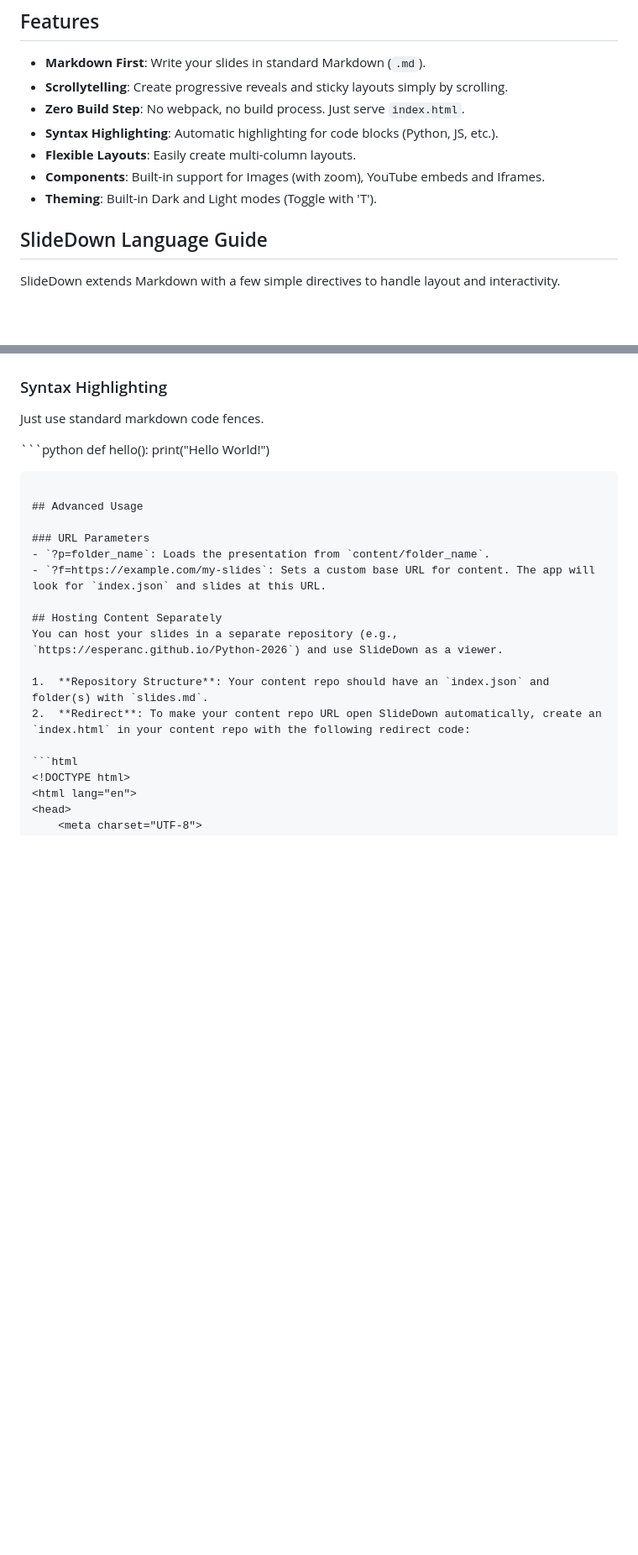
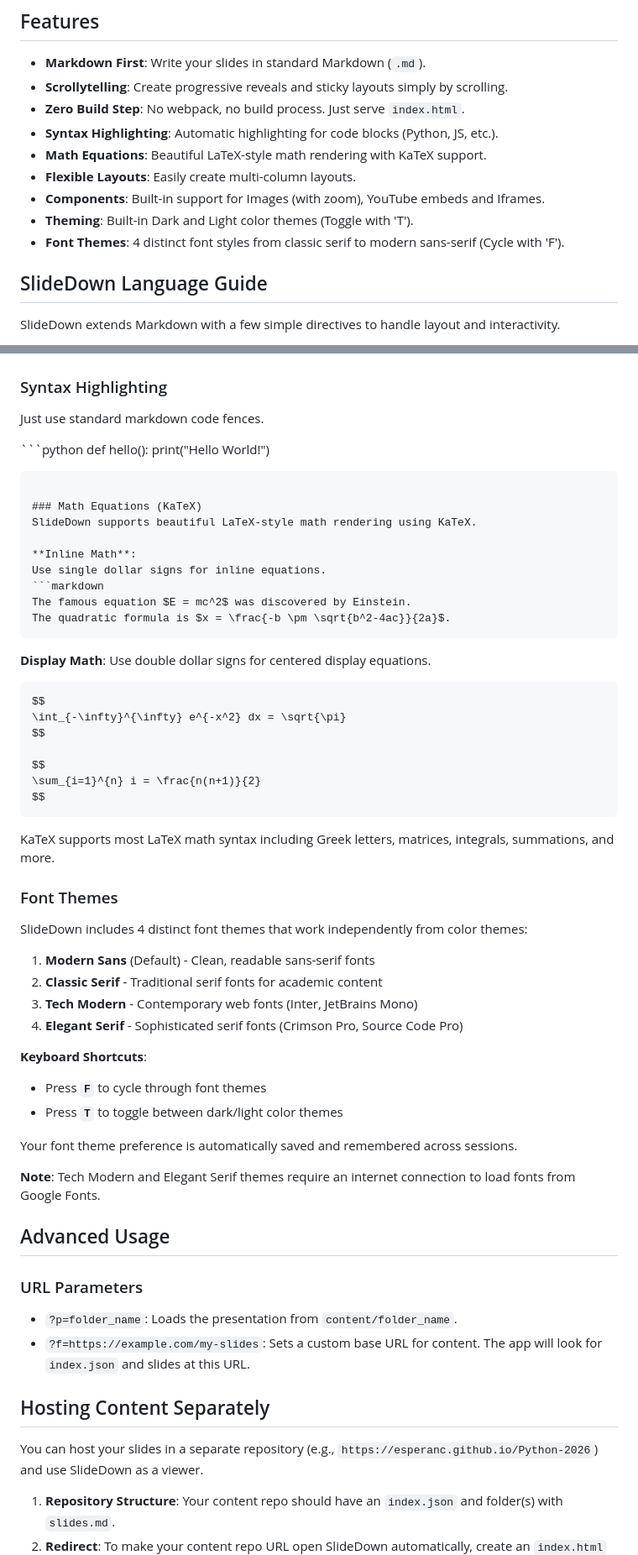
Before and after one commit to esperanc/SlideDown, a Markdown page: README.md, 2 parts joined by grey strips. Shown at 84% size. GitHub-like rendering; blank space fills up the shorter version.

Commit message:
Updated README with font themes and katex features

````diff
--- a/README.md
+++ b/README.md
@@ -17,9 +17,11 @@ You can verify the source code for these demos in the `content/` folder of this
 - **Scrollytelling**: Create progressive reveals and sticky layouts simply by scrolling.
 - **Zero Build Step**: No webpack, no build process. Just serve `index.html`.
 - **Syntax Highlighting**: Automatic highlighting for code blocks (Python, JS, etc.).
+- **Math Equations**: Beautiful LaTeX-style math rendering with KaTeX support.
 - **Flexible Layouts**: Easily create multi-column layouts.
 - **Components**: Built-in support for Images (with zoom), YouTube embeds and Iframes.
-- **Theming**: Built-in Dark and Light modes (Toggle with 'T').
+- **Theming**: Built-in Dark and Light color themes (Toggle with 'T').
+- **Font Themes**: 4 distinct font styles from classic serif to modern sans-serif (Cycle with 'F').
 
 ## SlideDown Language Guide
 
@@ -112,6 +114,46 @@ def hello():
     print("Hello World!")
 ```
 
+### Math Equations (KaTeX)
+SlideDown supports beautiful LaTeX-style math rendering using KaTeX.
+
+**Inline Math**:
+Use single dollar signs for inline equations.
+```markdown
+The famous equation $E = mc^2$ was discovered by Einstein.
+The quadratic formula is $x = \frac{-b \pm \sqrt{b^2-4ac}}{2a}$.
+```
+
+**Display Math**:
+Use double dollar signs for centered display equations.
+```markdown
+$$
+\int_{-\infty}^{\infty} e^{-x^2} dx = \sqrt{\pi}
+$$
+
+$$
+\sum_{i=1}^{n} i = \frac{n(n+1)}{2}
+$$
+```
+
+KaTeX supports most LaTeX math syntax including Greek letters, matrices, integrals, summations, and more.
+
+### Font Themes
+SlideDown includes 4 distinct font themes that work independently from color themes:
+
+1. **Modern Sans** (Default) - Clean, readable sans-serif fonts
+2. **Classic Serif** - Traditional serif fonts for academic content
+3. **Tech Modern** - Contemporary web fonts (Inter, JetBrains Mono)
+4. **Elegant Serif** - Sophisticated serif fonts (Crimson Pro, Source Code Pro)
+
+**Keyboard Shortcuts**:
+- Press **`F`** to cycle through font themes
+- Press **`T`** to toggle between dark/light color themes
+
+Your font theme preference is automatically saved and remembered across sessions.
+
+**Note**: Tech Modern and Elegant Serif themes require an internet connection to load fonts from Google Fonts.
+
 ## Advanced Usage
 
 ### URL Parameters
````
